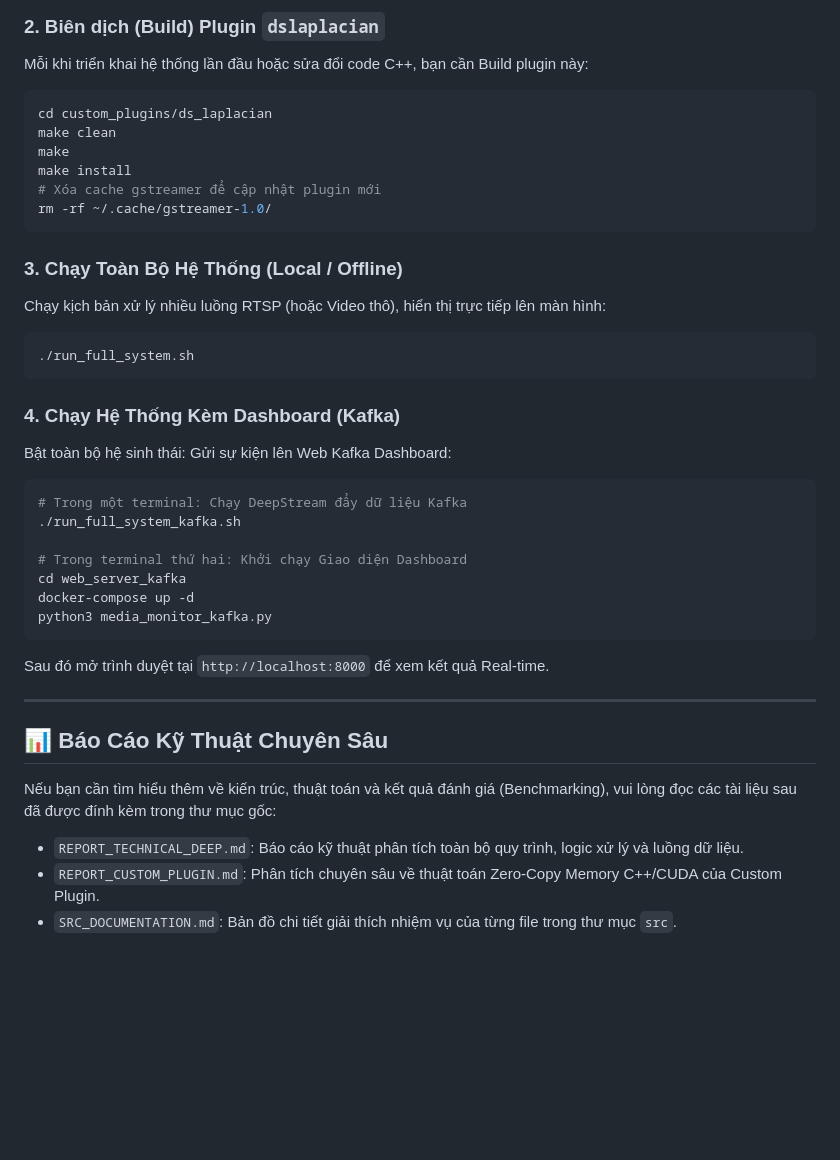
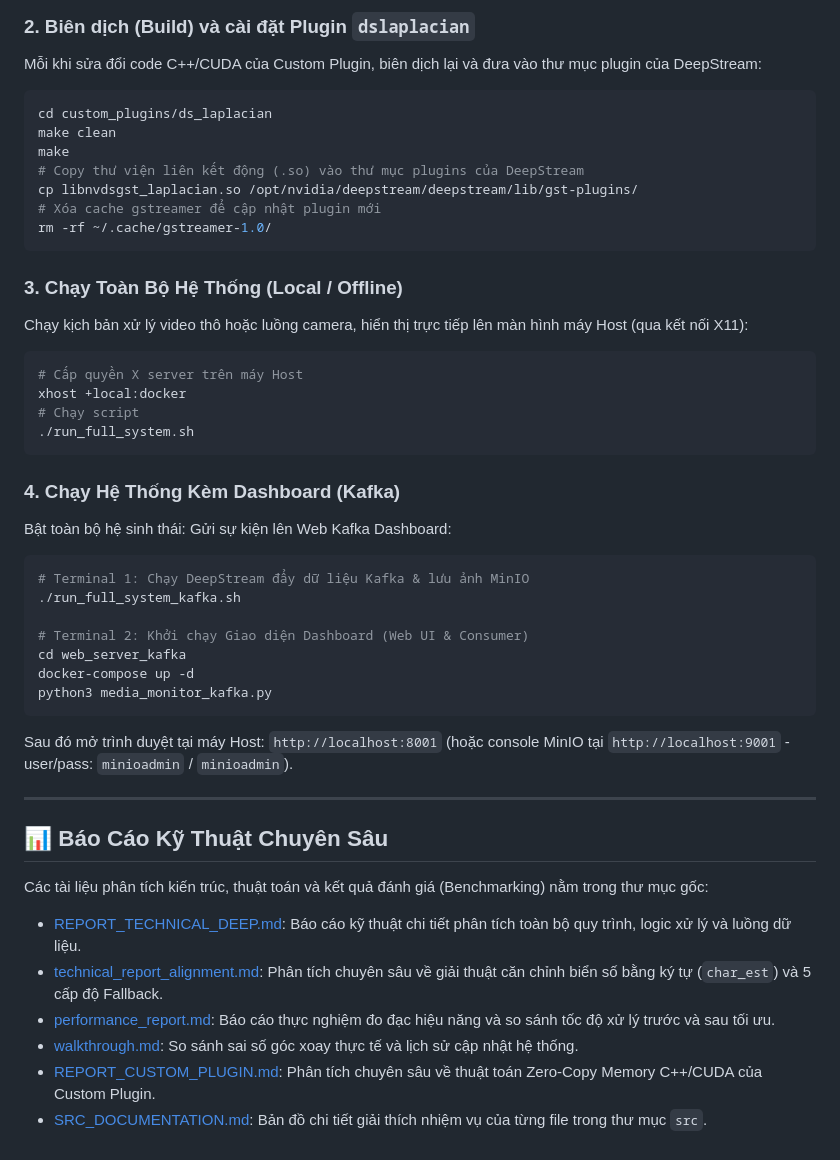
Before and after one commit to thagn123/deepstream_license_plate, a Markdown page: README.md, the part around one of its changes. Drawn GitHub-style; blank space fills up the shorter version.

````diff
--- a/README.md
+++ b/README.md
@@ -63,38 +67,45 @@ Dự án được chia thành các module chức năng rõ ràng:
 
-### 2. Biên dịch (Build) Plugin `dslaplacian`
-Mỗi khi triển khai hệ thống lần đầu hoặc sửa đổi code C++, bạn cần Build plugin này:
+### 2. Biên dịch (Build) và cài đặt Plugin `dslaplacian`
+Mỗi khi sửa đổi code C++/CUDA của Custom Plugin, biên dịch lại và đưa vào thư mục plugin của DeepStream:
 ```bash
 cd custom_plugins/ds_laplacian
 make clean
 make
-make install
+# Copy thư viện liên kết động (.so) vào thư mục plugins của DeepStream
+cp libnvdsgst_laplacian.so /opt/nvidia/deepstream/deepstream/lib/gst-plugins/
 # Xóa cache gstreamer để cập nhật plugin mới
 rm -rf ~/.cache/gstreamer-1.0/
 ```
 
 ### 3. Chạy Toàn Bộ Hệ Thống (Local / Offline)
-Chạy kịch bản xử lý nhiều luồng RTSP (hoặc Video thô), hiển thị trực tiếp lên màn hình:
+Chạy kịch bản xử lý video thô hoặc luồng camera, hiển thị trực tiếp lên màn hình máy Host (qua kết nối X11):
 ```bash
+# Cấp quyền X server trên máy Host
+xhost +local:docker
+# Chạy script
 ./run_full_system.sh
 ```
 
 ### 4. Chạy Hệ Thống Kèm Dashboard (Kafka)
 Bật toàn bộ hệ sinh thái: Gửi sự kiện lên Web Kafka Dashboard:
 ```bash
-# Trong một terminal: Chạy DeepStream đẩy dữ liệu Kafka
+# Terminal 1: Chạy DeepStream đẩy dữ liệu Kafka & lưu ảnh MinIO
 ./run_full_system_kafka.sh
 
-# Trong terminal thứ hai: Khởi chạy Giao diện Dashboard
+# Terminal 2: Khởi chạy Giao diện Dashboard (Web UI & Consumer)
 cd web_server_kafka
 docker-compose up -d
 python3 media_monitor_kafka.py
 ```
-Sau đó mở trình duyệt tại `http://localhost:8000` để xem kết quả Real-time.
+Sau đó mở trình duyệt tại máy Host: `http://localhost:8001` (hoặc console MinIO tại `http://localhost:9001` - user/pass: `minioadmin` / `minioadmin`).
 
 ---
 
 ## 📊 Báo Cáo Kỹ Thuật Chuyên Sâu
-Nếu bạn cần tìm hiểu thêm về kiến trúc, thuật toán và kết quả đánh giá (Benchmarking), vui lòng đọc các tài liệu sau đã được đính kèm trong thư mục gốc:
-- `REPORT_TECHNICAL_DEEP.md`: Báo cáo kỹ thuật phân tích toàn bộ quy trình, logic xử lý và luồng dữ liệu.
-- `REPORT_CUSTOM_PLUGIN.md`: Phân tích chuyên sâu về thuật toán Zero-Copy Memory C++/CUDA của Custom Plugin.
-- `SRC_DOCUMENTATION.md`: Bản đồ chi tiết giải thích nhiệm vụ của từng file trong thư mục `src`.
+Các tài liệu phân tích kiến trúc, thuật toán và kết quả đánh giá (Benchmarking) nằm trong thư mục gốc:
+- [REPORT_TECHNICAL_DEEP.md](file:///home/thagn/projects/deepstream/workspace/last_ds_cp/REPORT_TECHNICAL_DEEP.md): Báo cáo kỹ thuật chi tiết phân tích toàn bộ quy trình, logic xử lý và luồng dữ liệu.
+- [technical_report_alignment.md](file:///home/thagn/projects/deepstream/workspace/last_ds_cp/technical_report_alignment.md): Phân tích chuyên sâu về giải thuật căn chỉnh biển số bằng ký tự (`char_est`) và 5 cấp độ Fallback.
+- [performance_report.md](file:///home/thagn/projects/deepstream/workspace/last_ds_cp/performance_report.md): Báo cáo thực nghiệm đo đạc hiệu năng và so sánh tốc độ xử lý trước và sau tối ưu.
+- [walkthrough.md](file:///home/thagn/projects/deepstream/workspace/last_ds_cp/walkthrough.md): So sánh sai số góc xoay thực tế và lịch sử cập nhật hệ thống.
+- [REPORT_CUSTOM_PLUGIN.md](file:///home/thagn/projects/deepstream/workspace/last_ds_cp/REPORT_CUSTOM_PLUGIN.md): Phân tích chuyên sâu về thuật toán Zero-Copy Memory C++/CUDA của Custom Plugin.
+- [SRC_DOCUMENTATION.md](file:///home/thagn/projects/deepstream/workspace/last_ds_cp/SRC_DOCUMENTATION.md): Bản đồ chi tiết giải thích nhiệm vụ của từng file trong thư mục `src`.
````
Also changed, not shown: other parts of README.md (+27 -23 lines).
